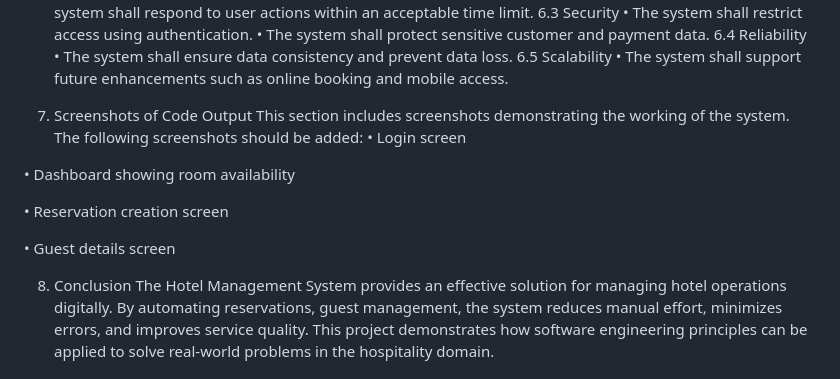
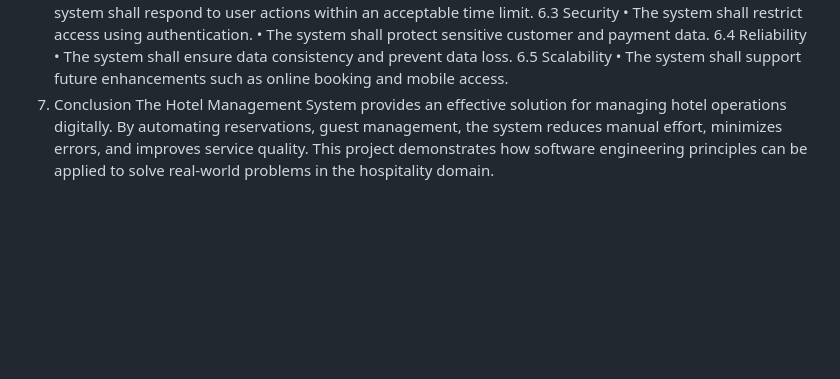
Before and after one commit to albandaudbsse-2023c-hue/Hotel-Management-System, a Markdown page: README.md, the part around the change. GitHub-like rendering; blank space fills up the shorter version.

Commit message:
Delete screenshots section from README
Removed the screenshots section from the README.

```diff
--- a/README.md
+++ b/README.md
@@ -44,37 +44,5 @@ The non-functional requirements describe system quality attributes.
 •	The system shall ensure data consistency and prevent data loss.
 6.5 Scalability
 •	The system shall support future enhancements such as online booking and mobile access.
-
-
-
-
-
-
-
-
-
-
-
-
-
-
-
-
-
-
-
-
-
-
-7. Screenshots of Code Output
-This section includes screenshots demonstrating the working of the system. The following screenshots should be added:
-•	Login screen
-
-•	Dashboard showing room availability
-
-•	Reservation creation screen
-
-•	Guest details screen
-
 8. Conclusion
 The Hotel Management System provides an effective solution for managing hotel operations digitally. By automating reservations, guest management, the system reduces manual effort, minimizes errors, and improves service quality. This project demonstrates how software engineering principles can be applied to solve real-world problems in the hospitality domain.
```
